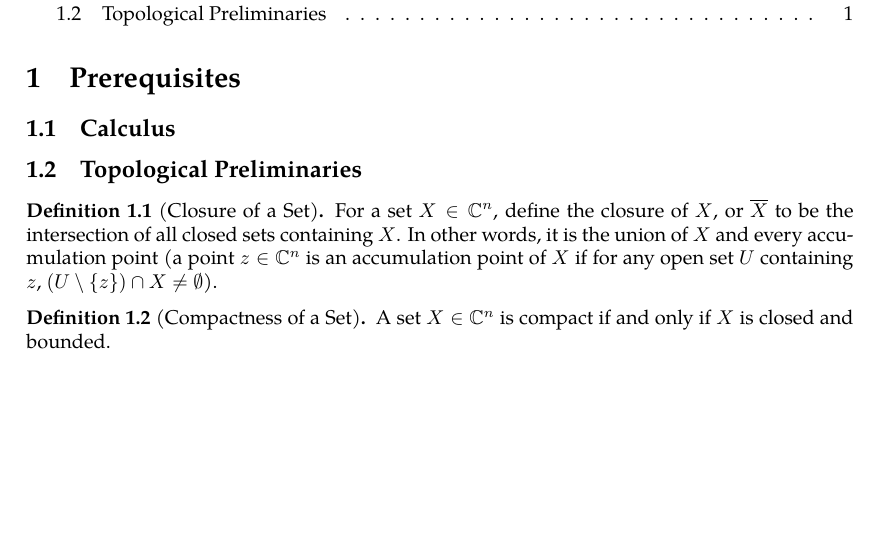
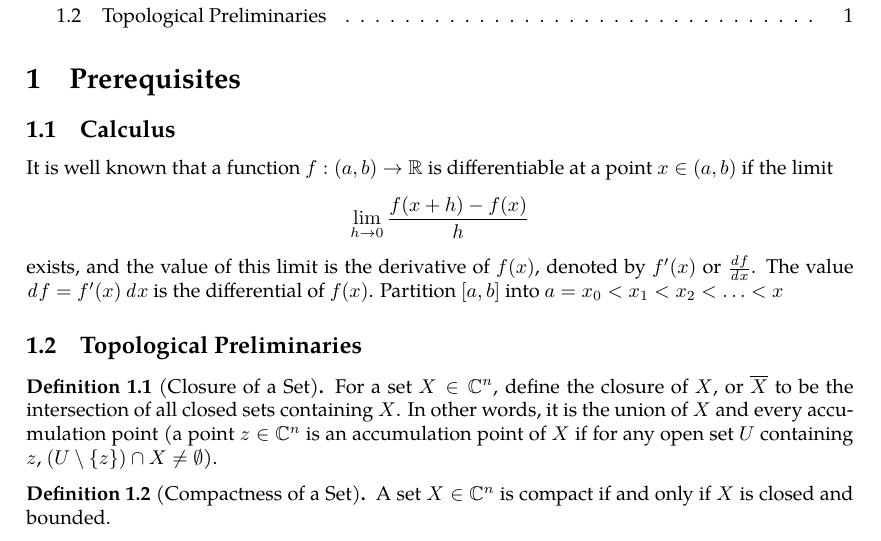
Before and after one commit to slipperking/complex-analysis-latex, a LaTeX document (main.tex): part of page 1 of 3, cut so that both start at the same text, the shorter picture padded with empty space. Compiled offline with pdfLaTeX.

Commit message:
overleaf_to_git (Sat May 17 00:21:58 2025 -0700): update main.tex from r816 to r826

```diff
--- a/main.tex
+++ b/main.tex
@@ -61,6 +61,7 @@
 \tableofcontents
 \section{Prerequisites}
 \subsection{Calculus}
+It is well known that a function $f:(a,b)\to\mathbb{R}$ is differentiable at a point $x\in(a,b)$ if the limit \[\lim_{h\to0}\frac{f(x+h)-f(x)}{h}\] exists, and the value of this limit is the derivative of \(f(x)\), denoted by $f'(x)$ or $\frac{\dd{f}}{\dd{x}}$. The value \(\dd{f}=f'(x)\dd{x}\) is the differential of $f(x)$. Partition $[a,b]$ into \(a=x_0<x_1<x_2<\ldots<x\)
 \subsection{Topological Preliminaries}
 \begin{definition}[Closure of a Set]\label{def:closure}
 For a set $X\in\mathbb{C}^n$, define the closure of $X$, or $\overline{X}$ to be the intersection of all closed sets containing $X$. In other words, it is the union of $X$ and every accumulation point (a point $z\in\mathbb C^n$ is an accumulation point of $X$ if for any open set $U$ containing $z$, \((U\setminus\{z\})\cap X\neq\emptyset\)).
```
